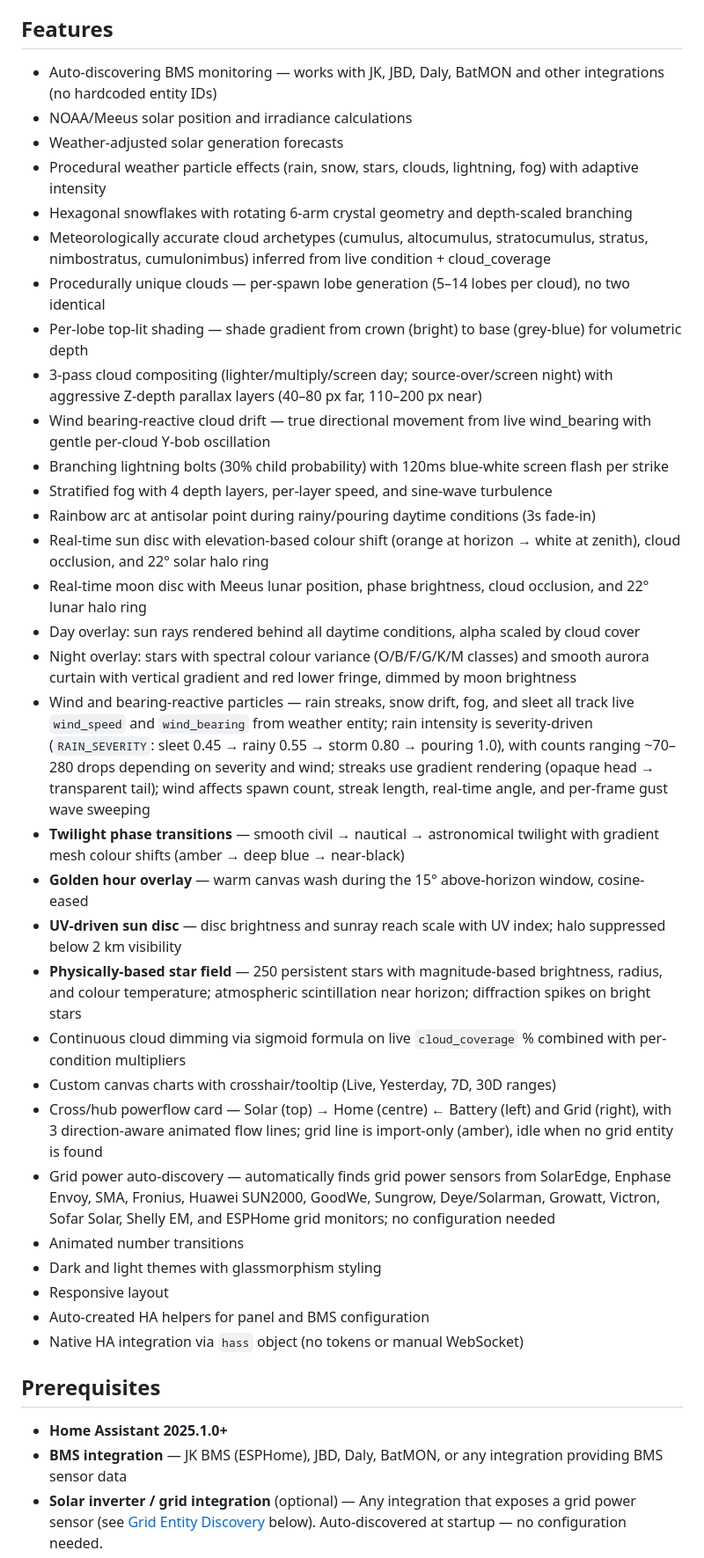
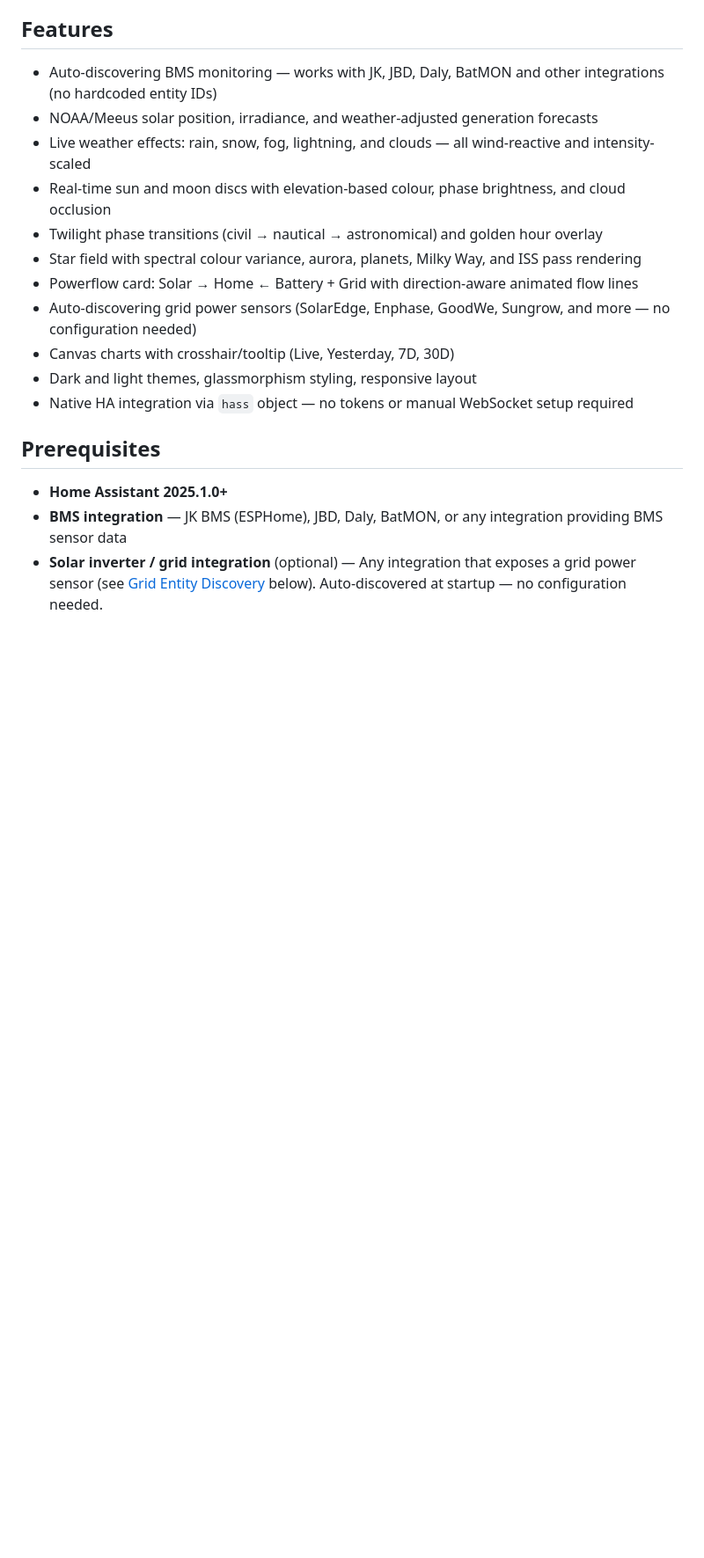
Before and after one commit to jkir4n/solar-dashboard, a Markdown page: README.md, the part around one of its changes. Shown at 88% size. GitHub-like rendering; blank space fills up the shorter version.

Commit message:
docs: trim README — remove implementation internals from features, condense discovery tables

```diff
--- a/README.md
+++ b/README.md
@@ -5,36 +5,16 @@ A real-time solar monitoring dashboard for Home Assistant, built as a HACS-compa
 ## Features
 
 - Auto-discovering BMS monitoring — works with JK, JBD, Daly, BatMON and other integrations (no hardcoded entity IDs)
-- NOAA/Meeus solar position and irradiance calculations
-- Weather-adjusted solar generation forecasts
-- Procedural weather particle effects (rain, snow, stars, clouds, lightning, fog) with adaptive intensity
-- Hexagonal snowflakes with rotating 6-arm crystal geometry and depth-scaled branching
-- Meteorologically accurate cloud archetypes (cumulus, altocumulus, stratocumulus, stratus, nimbostratus, cumulonimbus) inferred from live condition + cloud_coverage
-- Procedurally unique clouds — per-spawn lobe generation (5–14 lobes per cloud), no two identical
-- Per-lobe top-lit shading — shade gradient from crown (bright) to base (grey-blue) for volumetric depth
-- 3-pass cloud compositing (lighter/multiply/screen day; source-over/screen night) with aggressive Z-depth parallax layers (40–80 px far, 110–200 px near)
-- Wind bearing-reactive cloud drift — true directional movement from live wind_bearing with gentle per-cloud Y-bob oscillation
-- Branching lightning bolts (30% child probability) with 120ms blue-white screen flash per strike
-- Stratified fog with 4 depth layers, per-layer speed, and sine-wave turbulence
-- Rainbow arc at antisolar point during rainy/pouring daytime conditions (3s fade-in)
-- Real-time sun disc with elevation-based colour shift (orange at horizon → white at zenith), cloud occlusion, and 22° solar halo ring
-- Real-time moon disc with Meeus lunar position, phase brightness, cloud occlusion, and 22° lunar halo ring
-- Day overlay: sun rays rendered behind all daytime conditions, alpha scaled by cloud cover
-- Night overlay: stars with spectral colour variance (O/B/F/G/K/M classes) and smooth aurora curtain with vertical gradient and red lower fringe, dimmed by moon brightness
-- Wind and bearing-reactive particles — rain streaks, snow drift, fog, and sleet all track live `wind_speed` and `wind_bearing` from weather entity; rain intensity is severity-driven (`RAIN_SEVERITY`: sleet 0.45 → rainy 0.55 → storm 0.80 → pouring 1.0), with counts ranging ~70–280 drops depending on severity and wind; streaks use gradient rendering (opaque head → transparent tail); wind affects spawn count, streak length, real-time angle, and per-frame gust wave sweeping
-- **Twilight phase transitions** — smooth civil → nautical → astronomical twilight with gradient mesh colour shifts (amber → deep blue → near-black)
-- **Golden hour overlay** — warm canvas wash during the 15° above-horizon window, cosine-eased
-- **UV-driven sun disc** — disc brightness and sunray reach scale with UV index; halo suppressed below 2 km visibility
-- **Physically-based star field** — 250 persistent stars with magnitude-based brightness, radius, and colour temperature; atmospheric scintillation near horizon; diffraction spikes on bright stars
-- Continuous cloud dimming via sigmoid formula on live `cloud_coverage` % combined with per-condition multipliers
-- Custom canvas charts with crosshair/tooltip (Live, Yesterday, 7D, 30D ranges)
-- Cross/hub powerflow card — Solar (top) → Home (centre) ← Battery (left) and Grid (right), with 3 direction-aware animated flow lines; grid line is import-only (amber), idle when no grid entity is found
-- Grid power auto-discovery — automatically finds grid power sensors from SolarEdge, Enphase Envoy, SMA, Fronius, Huawei SUN2000, GoodWe, Sungrow, Deye/Solarman, Growatt, Victron, Sofar Solar, Shelly EM, and ESPHome grid monitors; no configuration needed
-- Animated number transitions
-- Dark and light themes with glassmorphism styling
-- Responsive layout
-- Auto-created HA helpers for panel and BMS configuration
-- Native HA integration via `hass` object (no tokens or manual WebSocket)
+- NOAA/Meeus solar position, irradiance, and weather-adjusted generation forecasts
+- Live weather effects: rain, snow, fog, lightning, and clouds — all wind-reactive and intensity-scaled
+- Real-time sun and moon discs with elevation-based colour, phase brightness, and cloud occlusion
+- Twilight phase transitions (civil → nautical → astronomical) and golden hour overlay
+- Star field with spectral colour variance, aurora, planets, Milky Way, and ISS pass rendering
+- Powerflow card: Solar → Home ← Battery + Grid with direction-aware animated flow lines
+- Auto-discovering grid power sensors (SolarEdge, Enphase, GoodWe, Sungrow, and more — no configuration needed)
+- Canvas charts with crosshair/tooltip (Live, Yesterday, 7D, 30D)
+- Dark and light themes, glassmorphism styling, responsive layout
+- Native HA integration via `hass` object — no tokens or manual WebSocket setup required
 
 ## Prerequisites
 
```
Also changed, not shown: other parts of README.md (+19 -30 lines).
